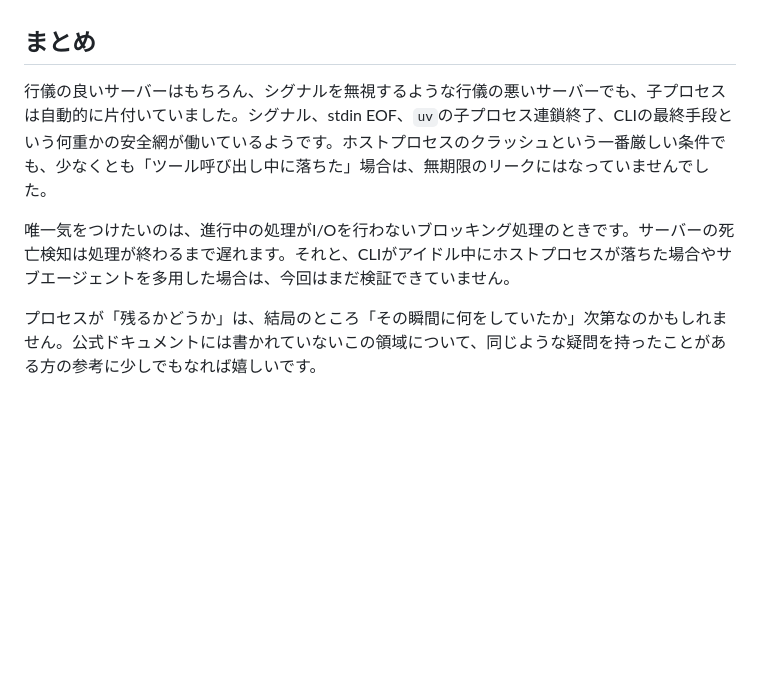
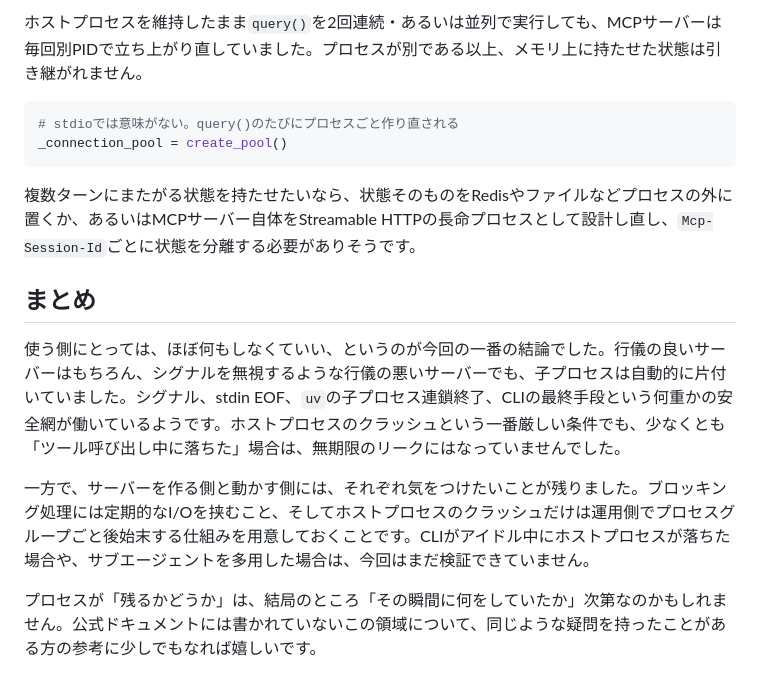
Before and after one commit to mahitotsu/gekko_06, a Markdown page: zenn-article.md, the part around one of its changes. Drawn GitHub-style; blank space fills up the shorter version.

````diff
--- a/zenn-article.md
+++ b/zenn-article.md
@@ -167,8 +232,16 @@ Claude Code / Agent SDKの公式ドキュメントも、あらためて確認し
+ホストプロセスを維持したまま`query()`を2回連続・あるいは並列で実行しても、MCPサーバーは毎回別PIDで立ち上がり直していました。プロセスが別である以上、メモリ上に持たせた状態は引き継がれません。
+
+```python
+# stdioでは意味がない。query()のたびにプロセスごと作り直される
+_connection_pool = create_pool()
+```
+
+複数ターンにまたがる状態を持たせたいなら、状態そのものをRedisやファイルなどプロセスの外に置くか、あるいはMCPサーバー自体をStreamable HTTPの長命プロセスとして設計し直し、`Mcp-Session-Id`ごとに状態を分離する必要がありそうです。
 
 ## まとめ
 
-行儀の良いサーバーはもちろん、シグナルを無視するような行儀の悪いサーバーでも、子プロセスは自動的に片付いていました。シグナル、stdin EOF、`uv`の子プロセス連鎖終了、CLIの最終手段という何重かの安全網が働いているようです。ホストプロセスのクラッシュという一番厳しい条件でも、少なくとも「ツール呼び出し中に落ちた」場合は、無期限のリークにはなっていませんでした。
+使う側にとっては、ほぼ何もしなくていい、というのが今回の一番の結論でした。行儀の良いサーバーはもちろん、シグナルを無視するような行儀の悪いサーバーでも、子プロセスは自動的に片付いていました。シグナル、stdin EOF、`uv`の子プロセス連鎖終了、CLIの最終手段という何重かの安全網が働いているようです。ホストプロセスのクラッシュという一番厳しい条件でも、少なくとも「ツール呼び出し中に落ちた」場合は、無期限のリークにはなっていませんでした。
 
-唯一気をつけたいのは、進行中の処理がI/Oを行わないブロッキング処理のときです。サーバーの死亡検知は処理が終わるまで遅れます。それと、CLIがアイドル中にホストプロセスが落ちた場合やサブエージェントを多用した場合は、今回はまだ検証できていません。
+一方で、サーバーを作る側と動かす側には、それぞれ気をつけたいことが残りました。ブロッキング処理には定期的なI/Oを挟むこと、そしてホストプロセスのクラッシュだけは運用側でプロセスグループごと後始末する仕組みを用意しておくことです。CLIがアイドル中にホストプロセスが落ちた場合や、サブエージェントを多用した場合は、今回はまだ検証できていません。
 
 プロセスが「残るかどうか」は、結局のところ「その瞬間に何をしていたか」次第なのかもしれません。公式ドキュメントには書かれていないこの領域について、同じような疑問を持ったことがある方の参考に少しでもなれば嬉しいです。
````
Also changed, not shown: other parts of zenn-article.md (+72 -7 lines).
